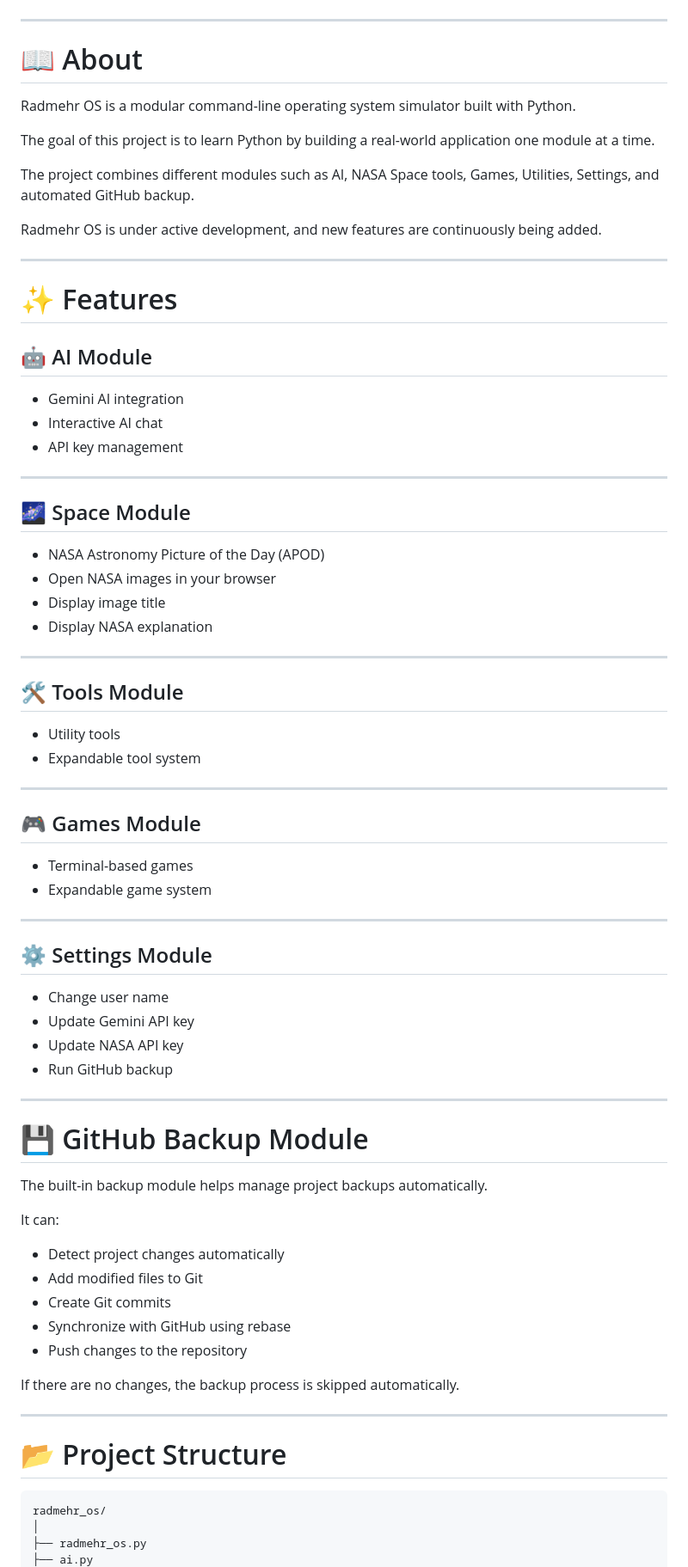
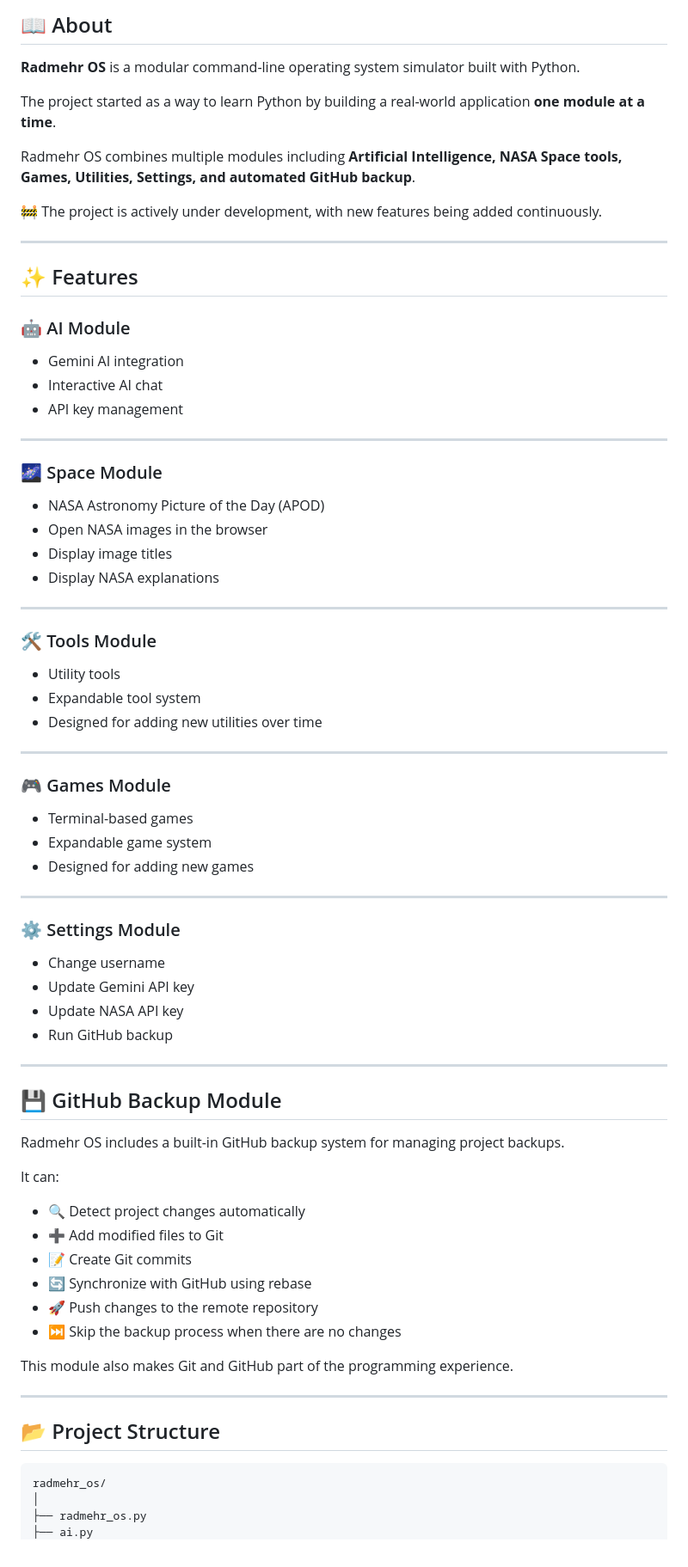
Before and after one commit to radmehrfarhadi/radmehr_os, a Markdown page: README.md, the part around one of its changes. Shown at 86% size. Drawn GitHub-style.

````diff
--- a/README.md
+++ b/README.md
@@ -12,81 +8,80 @@
 
-</div>
+## 📖 About
+
+**Radmehr OS** is a modular command-line operating system simulator built with Python.
+
+The project started as a way to learn Python by building a real-world application **one module at a time**.
+
+Radmehr OS combines multiple modules including **Artificial Intelligence, NASA Space tools, Games, Utilities, Settings, and automated GitHub backup**.
+
+🚧 The project is actively under development, with new features being added continuously.
 
 ---
 
-# 📖 About
+## ✨ Features
 
-Radmehr OS is a modular command-line operating system simulator built with Python.
+### 🤖 AI Module
 
-The goal of this project is to learn Python by building a real-world application one module at a time.
-
-The project combines different modules such as AI, NASA Space tools, Games, Utilities, Settings, and automated GitHub backup.
-
-Radmehr OS is under active development, and new features are continuously being added.
+* Gemini AI integration
+* Interactive AI chat
+* API key management
 
 ---
 
-# ✨ Features
+### 🌌 Space Module
 
-## 🤖 AI Module
-
-- Gemini AI integration
-- Interactive AI chat
-- API key management
+* NASA Astronomy Picture of the Day (APOD)
+* Open NASA images in the browser
+* Display image titles
+* Display NASA explanations
 
 ---
 
-## 🌌 Space Module
+### 🛠️ Tools Module
 
-- NASA Astronomy Picture of the Day (APOD)
-- Open NASA images in your browser
-- Display image title
-- Display NASA explanation
+* Utility tools
+* Expandable tool system
+* Designed for adding new utilities over time
 
 ---
 
-## 🛠 Tools Module
+### 🎮 Games Module
 
-- Utility tools
-- Expandable tool system
+* Terminal-based games
+* Expandable game system
+* Designed for adding new games
 
 ---
 
-## 🎮 Games Module
+### ⚙️ Settings Module
 
-- Terminal-based games
-- Expandable game system
+* Change username
+* Update Gemini API key
+* Update NASA API key
+* Run GitHub backup
 
 ---
 
-## ⚙ Settings Module
+## 💾 GitHub Backup Module
 
-- Change user name
-- Update Gemini API key
-- Update NASA API key
-- Run GitHub backup
+Radmehr OS includes a built-in GitHub backup system for managing project backups.
+
+It can:
+
+* 🔍 Detect project changes automatically
+* ➕ Add modified files to Git
+* 📝 Create Git commits
+* 🔄 Synchronize with GitHub using rebase
+* 🚀 Push changes to the remote repository
+* ⏭️ Skip the backup process when there are no changes
+
+This module also makes Git and GitHub part of the programming experience.
 
 ---
 
-# 💾 GitHub Backup Module
+## 📂 Project Structure
 
-The built-in backup module helps manage project backups automatically.
-
-It can:
-
-- Detect project changes automatically
-- Add modified files to Git
-- Create Git commits
-- Synchronize with GitHub using rebase
-- Push changes to the repository
-
-If there are no changes, the backup process is skipped automatically.
-
----
-
-# 📂 Project Structure
-
-```
+```text
 radmehr_os/
 │
 ├── radmehr_os.py
````
Also changed, not shown: other parts of README.md (+76 -62 lines).
